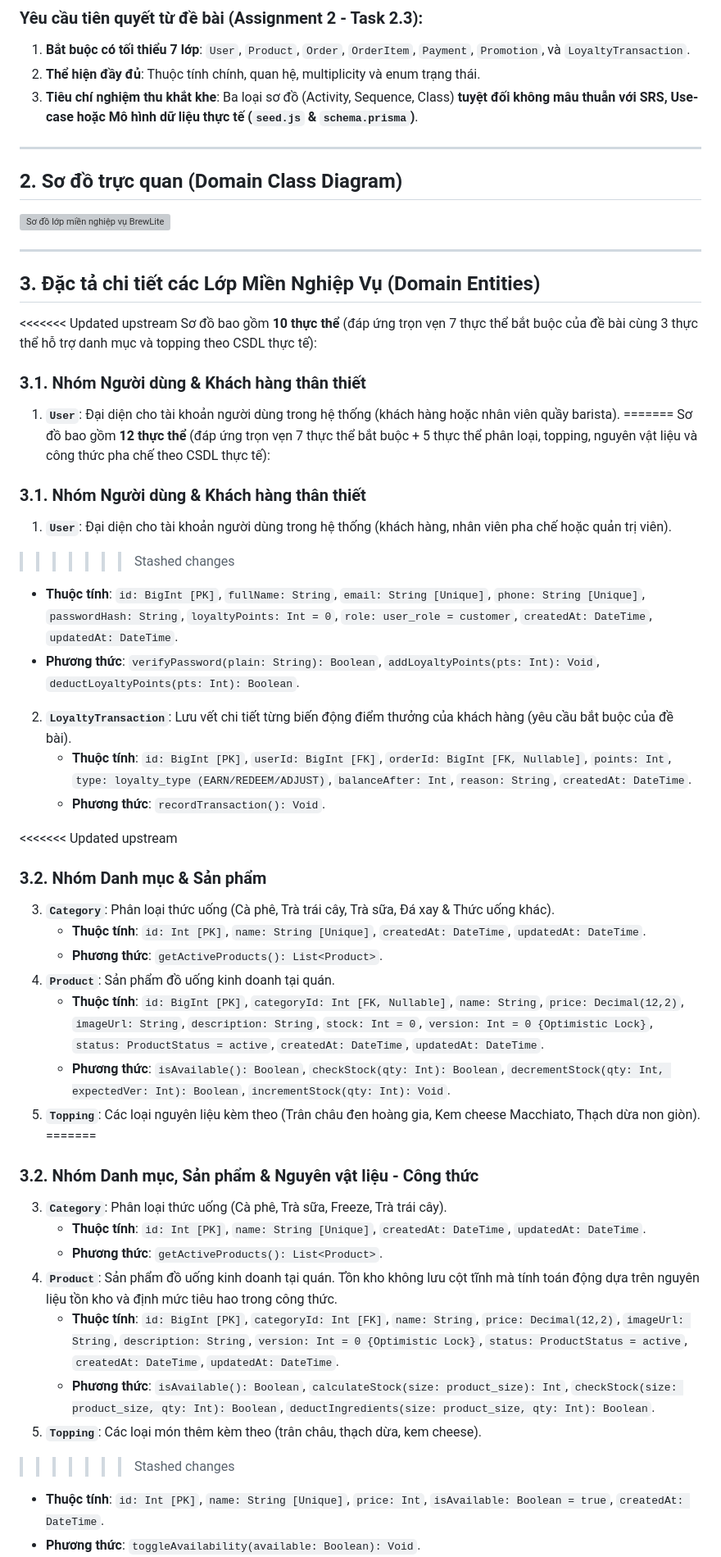
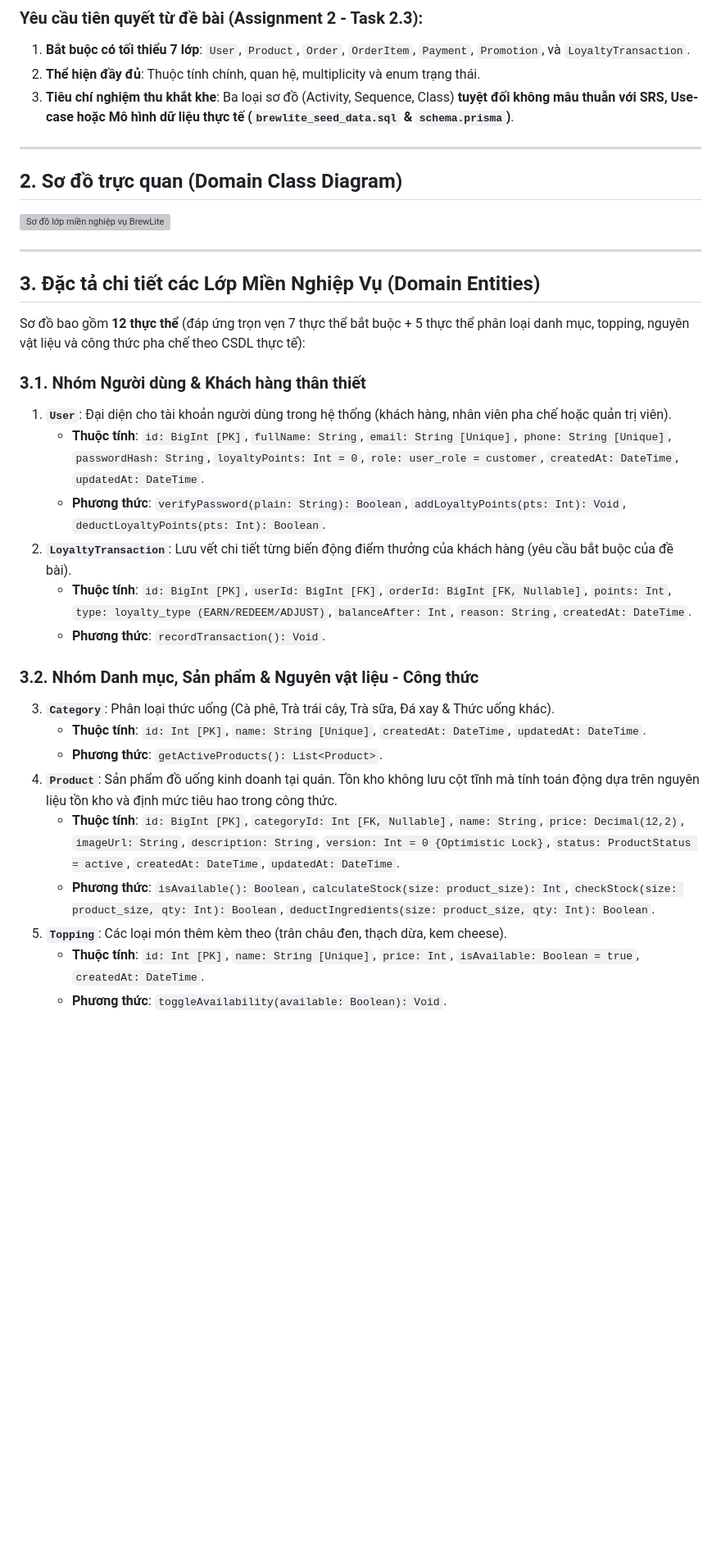
Before and after one commit to Phucdang-gif/Assignment2, a Markdown page: docs/diagrams/class-diagram.md, the part around one of its changes. Shown at 82% size. Drawn GitHub-style; blank space fills up the shorter version; grey boxes are pictures that could not be loaded.

```diff
--- a/docs/diagrams/class-diagram.md
+++ b/docs/diagrams/class-diagram.md
@@ -19,7 +19,7 @@ Tài liệu này hiện thực hóa **Task 2.3** của đồ án BrewLite, xây
 ### Yêu cầu tiên quyết từ đề bài (Assignment 2 - Task 2.3):
 1. **Bắt buộc có tối thiểu 7 lớp**: `User`, `Product`, `Order`, `OrderItem`, `Payment`, `Promotion`, và `LoyaltyTransaction`.
 2. **Thể hiện đầy đủ**: Thuộc tính chính, quan hệ, multiplicity và enum trạng thái.
-3. **Tiêu chí nghiệm thu khắt khe**: Ba loại sơ đồ (Activity, Sequence, Class) **tuyệt đối không mâu thuẫn với SRS, Use-case hoặc Mô hình dữ liệu thực tế (`seed.js` & `schema.prisma`)**.
+3. **Tiêu chí nghiệm thu khắt khe**: Ba loại sơ đồ (Activity, Sequence, Class) **tuyệt đối không mâu thuẫn với SRS, Use-case hoặc Mô hình dữ liệu thực tế (`brewlite_seed_data.sql` & `schema.prisma`)**.
 
 ---
 
@@ -31,41 +31,23 @@ Tài liệu này hiện thực hóa **Task 2.3** của đồ án BrewLite, xây
 
 ## 3. Đặc tả chi tiết các Lớp Miền Nghiệp Vụ (Domain Entities)
 
-<<<<<<< Updated upstream
-Sơ đồ bao gồm **10 thực thể** (đáp ứng trọn vẹn 7 thực thể bắt buộc của đề bài cùng 3 thực thể hỗ trợ danh mục và topping theo CSDL thực tế):
-
-### 3.1. Nhóm Người dùng & Khách hàng thân thiết
-1. **`User`**: Đại diện cho tài khoản người dùng trong hệ thống (khách hàng hoặc nhân viên quầy barista).
-=======
-Sơ đồ bao gồm **12 thực thể** (đáp ứng trọn vẹn 7 thực thể bắt buộc + 5 thực thể phân loại, topping, nguyên vật liệu và công thức pha chế theo CSDL thực tế):
+Sơ đồ bao gồm **12 thực thể** (đáp ứng trọn vẹn 7 thực thể bắt buộc + 5 thực thể phân loại danh mục, topping, nguyên vật liệu và công thức pha chế theo CSDL thực tế):
 
 ### 3.1. Nhóm Người dùng & Khách hàng thân thiết
 1. **`User`**: Đại diện cho tài khoản người dùng trong hệ thống (khách hàng, nhân viên pha chế hoặc quản trị viên).
->>>>>>> Stashed changes
    * **Thuộc tính**: `id: BigInt [PK]`, `fullName: String`, `email: String [Unique]`, `phone: String [Unique]`, `passwordHash: String`, `loyaltyPoints: Int = 0`, `role: user_role = customer`, `createdAt: DateTime`, `updatedAt: DateTime`.
    * **Phương thức**: `verifyPassword(plain: String): Boolean`, `addLoyaltyPoints(pts: Int): Void`, `deductLoyaltyPoints(pts: Int): Boolean`.
 2. **`LoyaltyTransaction`**: Lưu vết chi tiết từng biến động điểm thưởng của khách hàng (yêu cầu bắt buộc của đề bài).
    * **Thuộc tính**: `id: BigInt [PK]`, `userId: BigInt [FK]`, `orderId: BigInt [FK, Nullable]`, `points: Int`, `type: loyalty_type (EARN/REDEEM/ADJUST)`, `balanceAfter: Int`, `reason: String`, `createdAt: DateTime`.
    * **Phương thức**: `recordTransaction(): Void`.
 
-<<<<<<< Updated upstream
-### 3.2. Nhóm Danh mục & Sản phẩm
+### 3.2. Nhóm Danh mục, Sản phẩm & Nguyên vật liệu - Công thức
 3. **`Category`**: Phân loại thức uống (Cà phê, Trà trái cây, Trà sữa, Đá xay & Thức uống khác).
    * **Thuộc tính**: `id: Int [PK]`, `name: String [Unique]`, `createdAt: DateTime`, `updatedAt: DateTime`.
    * **Phương thức**: `getActiveProducts(): List<Product>`.
-4. **`Product`**: Sản phẩm đồ uống kinh doanh tại quán.
-   * **Thuộc tính**: `id: BigInt [PK]`, `categoryId: Int [FK, Nullable]`, `name: String`, `price: Decimal(12,2)`, `imageUrl: String`, `description: String`, `stock: Int = 0`, `version: Int = 0 {Optimistic Lock}`, `status: ProductStatus = active`, `createdAt: DateTime`, `updatedAt: DateTime`.
-   * **Phương thức**: `isAvailable(): Boolean`, `checkStock(qty: Int): Boolean`, `decrementStock(qty: Int, expectedVer: Int): Boolean`, `incrementStock(qty: Int): Void`.
-5. **`Topping`**: Các loại nguyên liệu kèm theo (Trân châu đen hoàng gia, Kem cheese Macchiato, Thạch dừa non giòn).
-=======
-### 3.2. Nhóm Danh mục, Sản phẩm & Nguyên vật liệu - Công thức
-3. **`Category`**: Phân loại thức uống (Cà phê, Trà sữa, Freeze, Trà trái cây).
-   * **Thuộc tính**: `id: Int [PK]`, `name: String [Unique]`, `createdAt: DateTime`, `updatedAt: DateTime`.
-   * **Phương thức**: `getActiveProducts(): List<Product>`.
 4. **`Product`**: Sản phẩm đồ uống kinh doanh tại quán. Tồn kho không lưu cột tĩnh mà tính toán động dựa trên nguyên liệu tồn kho và định mức tiêu hao trong công thức.
-   * **Thuộc tính**: `id: BigInt [PK]`, `categoryId: Int [FK]`, `name: String`, `price: Decimal(12,2)`, `imageUrl: String`, `description: String`, `version: Int = 0 {Optimistic Lock}`, `status: ProductStatus = active`, `createdAt: DateTime`, `updatedAt: DateTime`.
+   * **Thuộc tính**: `id: BigInt [PK]`, `categoryId: Int [FK, Nullable]`, `name: String`, `price: Decimal(12,2)`, `imageUrl: String`, `description: String`, `version: Int = 0 {Optimistic Lock}`, `status: ProductStatus = active`, `createdAt: DateTime`, `updatedAt: DateTime`.
    * **Phương thức**: `isAvailable(): Boolean`, `calculateStock(size: product_size): Int`, `checkStock(size: product_size, qty: Int): Boolean`, `deductIngredients(size: product_size, qty: Int): Boolean`.
-5. **`Topping`**: Các loại món thêm kèm theo (trân châu, thạch dừa, kem cheese).
->>>>>>> Stashed changes
+5. **`Topping`**: Các loại món thêm kèm theo (trân châu đen, thạch dừa, kem cheese).
    * **Thuộc tính**: `id: Int [PK]`, `name: String [Unique]`, `price: Int`, `isAvailable: Boolean = true`, `createdAt: DateTime`.
    * **Phương thức**: `toggleAvailability(available: Boolean): Void`.
```
Also changed, not shown: other parts of docs/diagrams/class-diagram.md (+34 -56 lines), docs/diagrams/class-diagram.png, 4 other files.
